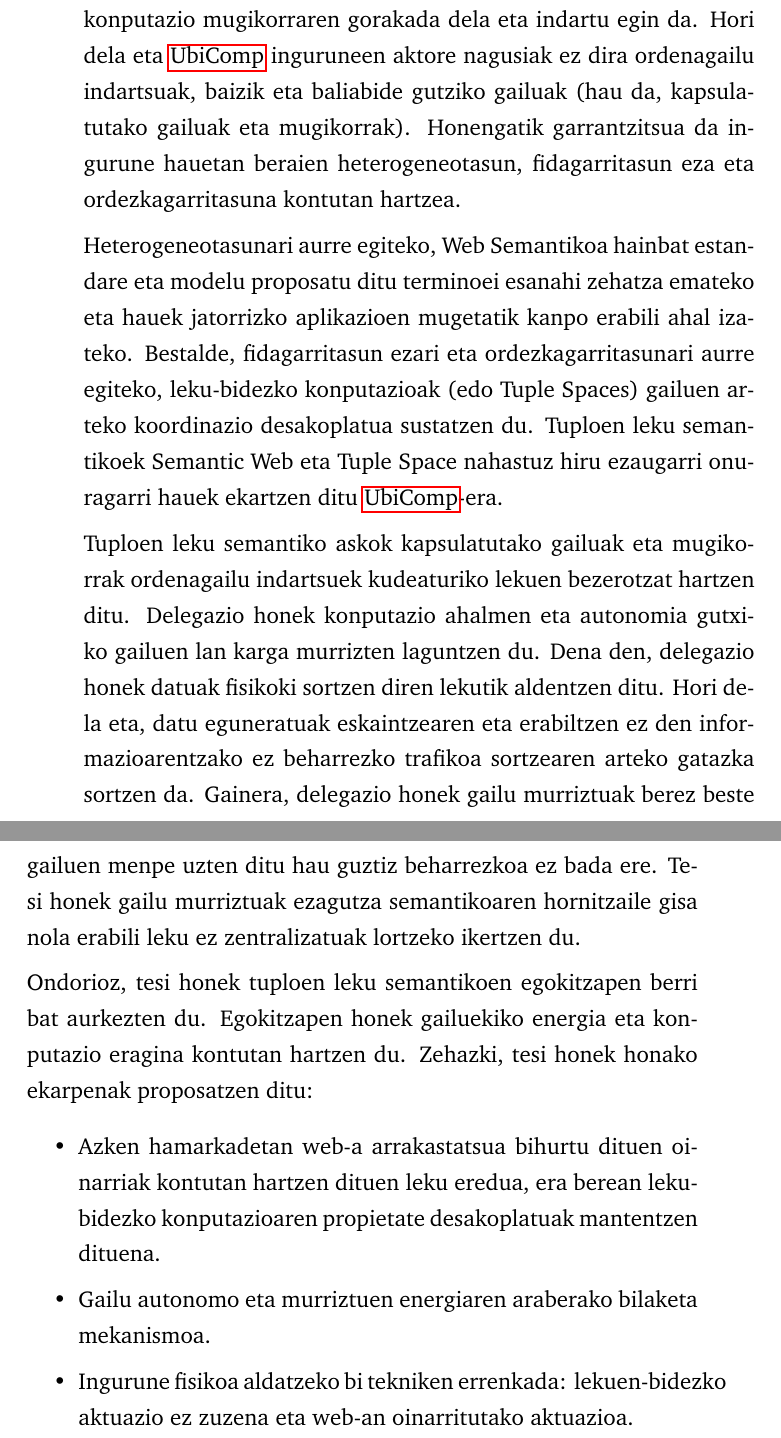
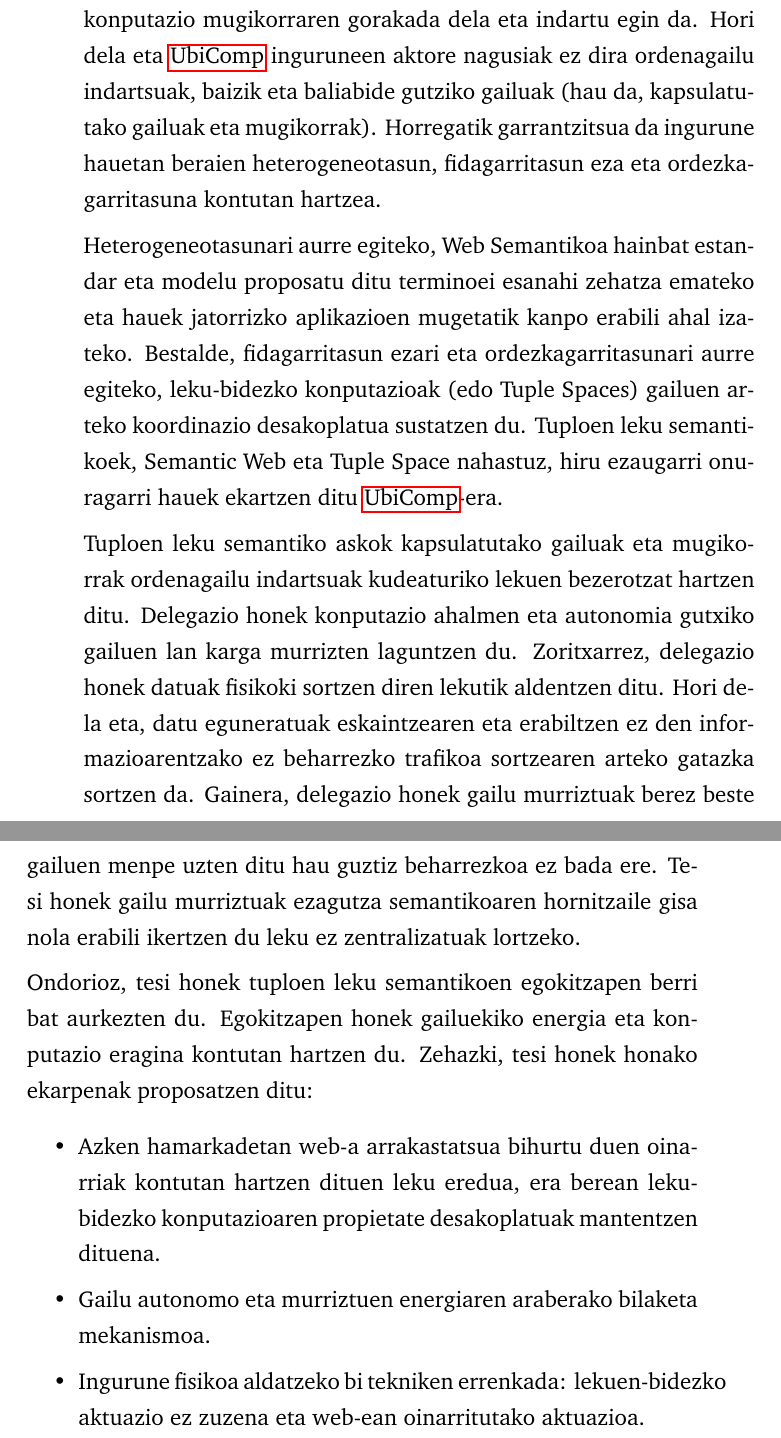
Before and after one commit to gomezgoiri/dissertation, a LaTeX thesis (dissertation.tex, which reads 0_frontmatter/abstract.tex): two parts of pages 11 and 12 of 184, joined at a grey line, cut so that both start at the same text. Compiled offline with pdfLaTeX.

Commit message:
Reviewing basque abstract

```diff
--- a/0_frontmatter/abstract.tex
+++ b/0_frontmatter/abstract.tex
@@ -81,31 +81,31 @@ Específicamente, esta tesis presenta las siguientes contribuciones:
 Azken urteotan, \ac{ubicomp} Gauzen Internetaren \acs{iot} (hau da, eguneroko gauzak Internetera konektatzea) eta konputazio mugikorraren gorakada dela eta indartu egin da.
 Hori dela eta \ac{ubicomp} inguruneen aktore nagusiak ez dira ordenagailu indartsuak, baizik eta baliabide gutziko gailuak (hau da, kapsulatutako gailuak eta mugikorrak). % ordenagailu indartsuak, ahalmen handiko ordenagailuak?
 % Retos de Ubicomp
-Honengatik garrantzitsua da ingurune hauetan beraien heterogeneotasun, fidagarritasun eza eta ordezkagarritasuna kontutan hartzea.
+Horregatik garrantzitsua da ingurune hauetan beraien heterogeneotasun, fidagarritasun eza eta ordezkagarritasuna kontutan hartzea.
 
 
 % Tuplespaces y semántica
-Heterogeneotasunari aurre egiteko, Web Semantikoa hainbat estandare eta modelu proposatu ditu terminoei esanahi zehatza emateko eta hauek jatorrizko aplikazioen mugetatik kanpo erabili ahal izateko.
+Heterogeneotasunari aurre egiteko, Web Semantikoa hainbat estandar eta modelu proposatu ditu terminoei esanahi zehatza emateko eta hauek jatorrizko aplikazioen mugetatik kanpo erabili ahal izateko.
 Bestalde, fidagarritasun ezari eta ordezkagarritasunari aurre egiteko, leku-bidezko konputazioak (edo \aclp{ts}) gailuen arteko koordinazio desakoplatua sustatzen du. % espazio-bidezko konputazioa? espazio-araberaren konputazioa?
-Tuploen leku semantikoek \acl{sw} eta \acl{ts} nahastuz hiru ezaugarri onuragarri hauek ekartzen ditu \ac{ubicomp}-era.
+Tuploen leku semantikoek, \acl{sw} eta \acl{ts} nahastuz, hiru ezaugarri onuragarri hauek ekartzen ditu \ac{ubicomp}-era.
 
 
-Tuploen leku semantiko askok kapsulatutako gailuak eta mugikorrak ordenagailu indartsuek kudeaturiko lekuen bezerotzat hartzen ditu.
+Tuploen leku semantiko askok kapsulatutako gailuak eta mugikorrak ordenagailu indartsuak kudeaturiko lekuen bezerotzat hartzen ditu. % leku ~= space
 Delegazio honek konputazio ahalmen eta autonomia gutxiko gailuen lan karga murrizten laguntzen du. % energia gutxiko, energia autonomia gutxiko?
-Dena den, delegazio honek datuak fisikoki sortzen diren lekutik aldentzen ditu.
+Zoritxarrez, delegazio honek datuak fisikoki sortzen diren lekutik aldentzen ditu.
 Hori dela eta, datu eguneratuak eskaintzearen eta erabiltzen ez den informazioarentzako ez beharrezko trafikoa sortzearen arteko gatazka sortzen da.
 Gainera, delegazio honek gailu murriztuak berez beste gailuen menpe uzten ditu hau guztiz beharrezkoa ez bada ere. % beti beharrezkoa ez bada ere
-Tesi honek gailu murriztuak ezagutza semantikoaren hornitzaile gisa nola erabili leku ez zentralizatuak lortzeko ikertzen du. % aztertzen du
+Tesi honek gailu murriztuak ezagutza semantikoaren hornitzaile gisa nola erabili ikertzen du leku ez zentralizatuak lortzeko. % aztertzen du
 
 
 Ondorioz, tesi honek tuploen leku semantikoen egokitzapen berri bat aurkezten du. % egokitzapen, moldaketa
 Egokitzapen honek gailuekiko energia eta konputazio eragina kontutan hartzen du.
 Zehazki, tesi honek honako ekarpenak proposatzen ditu:
 \begin{itemize}
-   \item Azken hamarkadetan web-a arrakastatsua bihurtu dituen oinarriak kontutan hartzen dituen leku eredua, era berean leku-bidezko konputazioaren propietate desakoplatuak mantentzen dituena.
+   \item Azken hamarkadetan web-a arrakastatsua bihurtu duen oinarriak kontutan hartzen dituen leku eredua, era berean leku-bidezko konputazioaren propietate desakoplatuak mantentzen dituena.
   % A space model which considers the principles which made the web flourish in the last decades, together with the uncoupling properties of the space-based computing.
   \item Gailu autonomo eta murriztuen energiaren araberako bilaketa mekanismoa.
-  \item Ingurune fisikoa aldatzeko bi tekniken errenkada: lekuen-bidezko aktuazio ez zuzena eta web-an oinarritutako aktuazioa.
+  \item Ingurune fisikoa aldatzeko bi tekniken errenkada: lekuen-bidezko aktuazio ez zuzena eta web-ean oinarritutako aktuazioa.
 \end{itemize}
 \end{laburpena}
 
```
